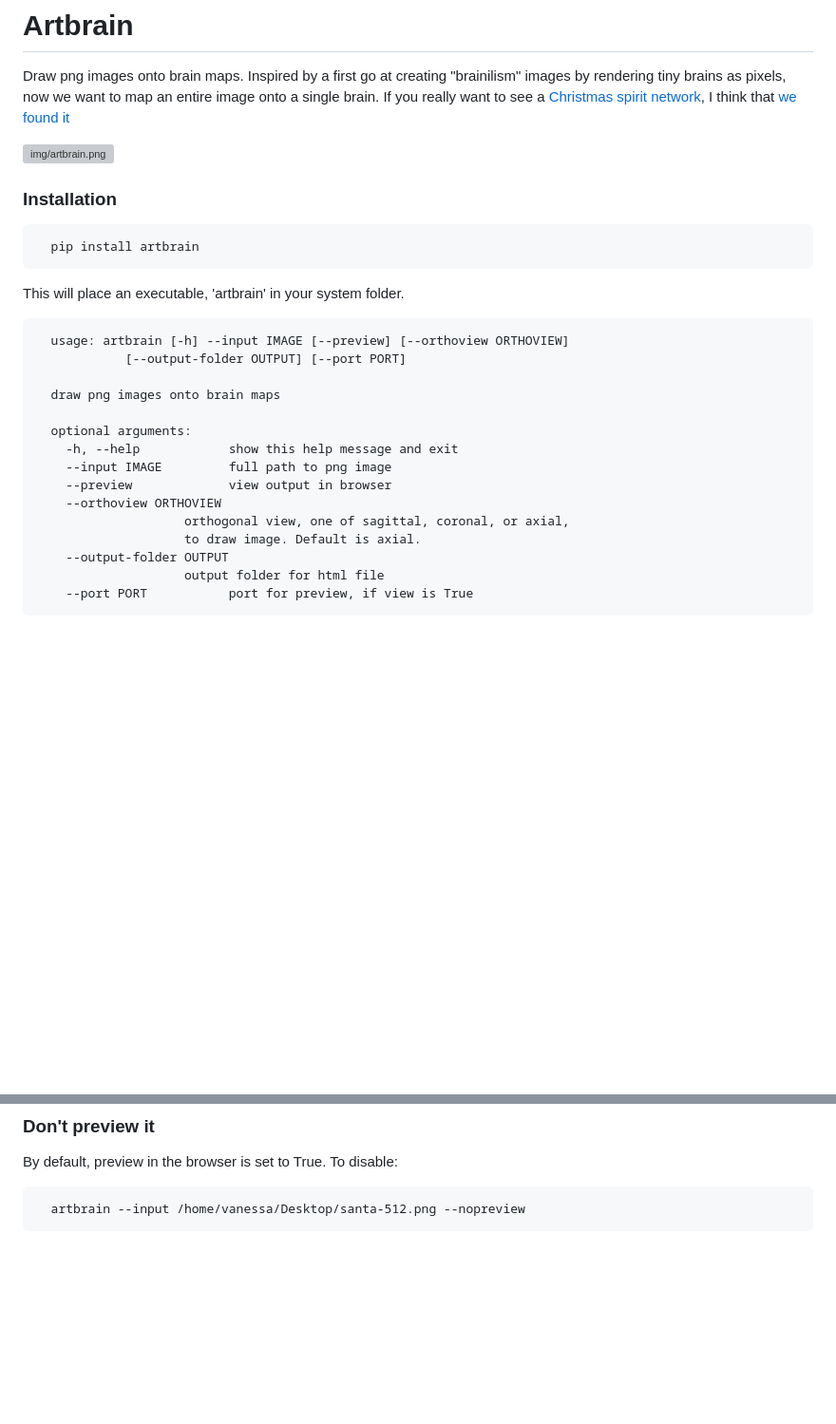
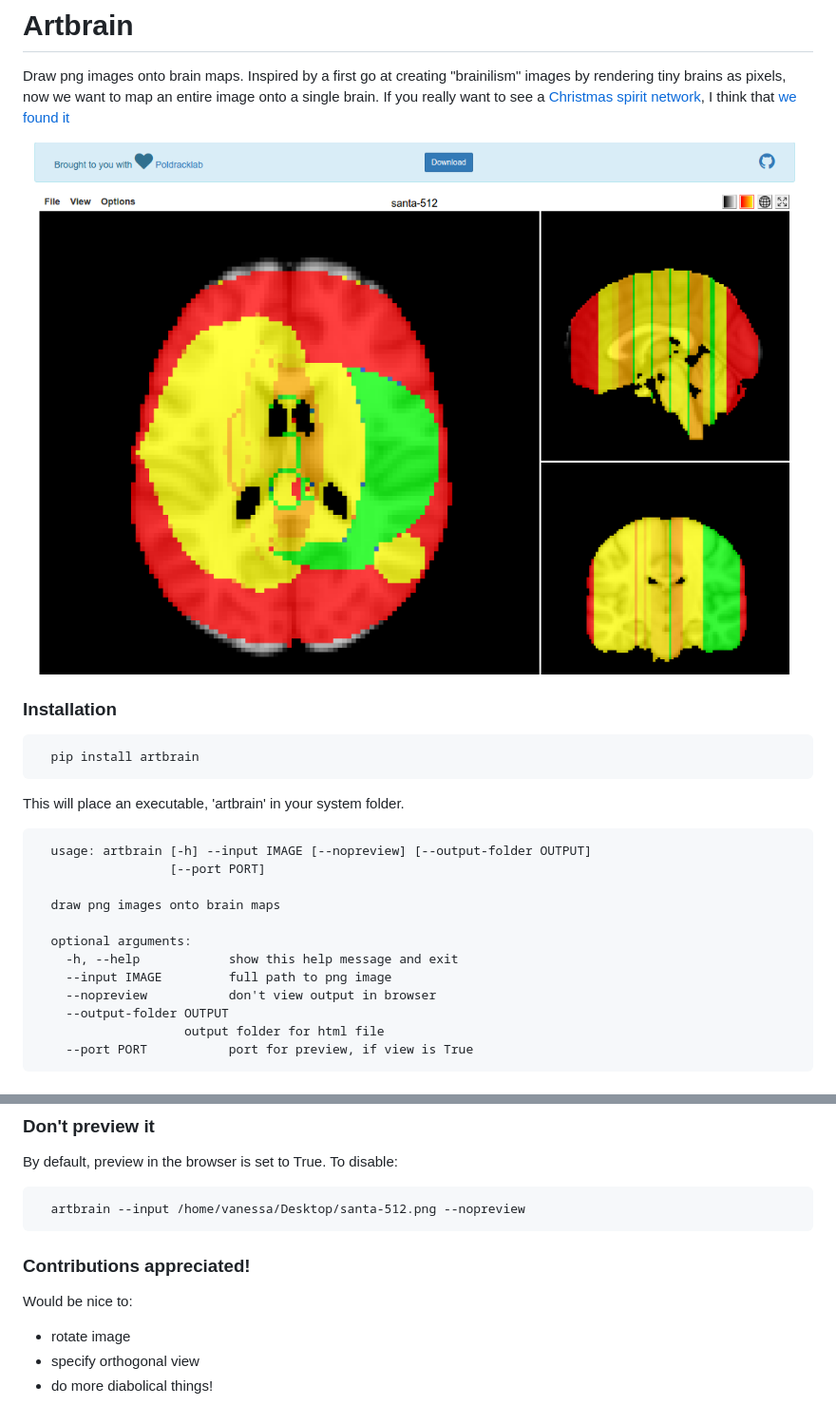
Before and after one commit to nagyistge/artbrain, a Markdown page: README.md, 2 parts joined by grey strips. Shown: that part at 95% size. Rendered like a GitHub page; pictures changed too: img/santa.png (added); blank space fills up the shorter version; grey boxes are pictures that could not be loaded.

Commit message:
modified:   README.md 	new file:   img/santa.png 	new file:   index.html

```diff
--- a/README.md
+++ b/README.md
@@ -2,7 +2,7 @@
 
 Draw png images onto brain maps. Inspired by a first go at creating "brainilism" images by rendering tiny brains as pixels, now we want to map an entire image onto a single brain. If you really want to see a [Christmas spirit network](http://www.bmj.com/content/351/bmj.h6266), I think that [we found it](https://vsoch.github.io/artbrain/example)
 
-![img/artbrain.png](img/artbrain.png)
+![img/santa.png](img/santa.png)
 
 ### Installation
 
@@ -12,18 +12,15 @@ Draw png images onto brain maps. Inspired by a first go at creating "brainilism"
 This will place an executable, 'artbrain' in your system folder.
 
 
-      usage: artbrain [-h] --input IMAGE [--preview] [--orthoview ORTHOVIEW]
-                [--output-folder OUTPUT] [--port PORT]
+      usage: artbrain [-h] --input IMAGE [--nopreview] [--output-folder OUTPUT]
+                      [--port PORT]
 
       draw png images onto brain maps
 
       optional arguments:
         -h, --help            show this help message and exit
         --input IMAGE         full path to png image
-        --preview             view output in browser
-        --orthoview ORTHOVIEW
-                        orthogonal view, one of sagittal, coronal, or axial,
-                        to draw image. Default is axial.
+        --nopreview           don't view output in browser
         --output-folder OUTPUT
                         output folder for html file
         --port PORT           port for preview, if view is True
@@ -40,3 +37,11 @@ It will open in your browser, and tell you the location of the nifti output file
 By default, preview in the browser is set to True. To disable:
 
       artbrain --input /home/vanessa/Desktop/santa-512.png --nopreview
+
+### Contributions appreciated!
+
+Would be nice to:
+
+- rotate image
+- specify orthogonal view
+- do more diabolical things!
```
Also changed, not shown: 1 other file.
